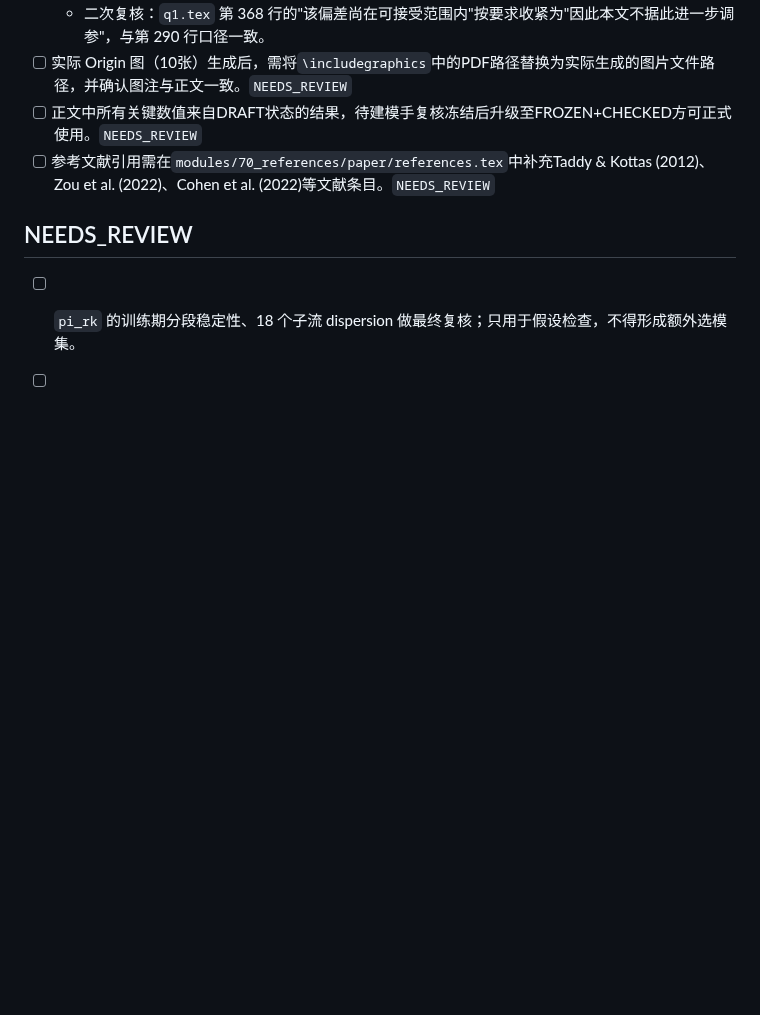
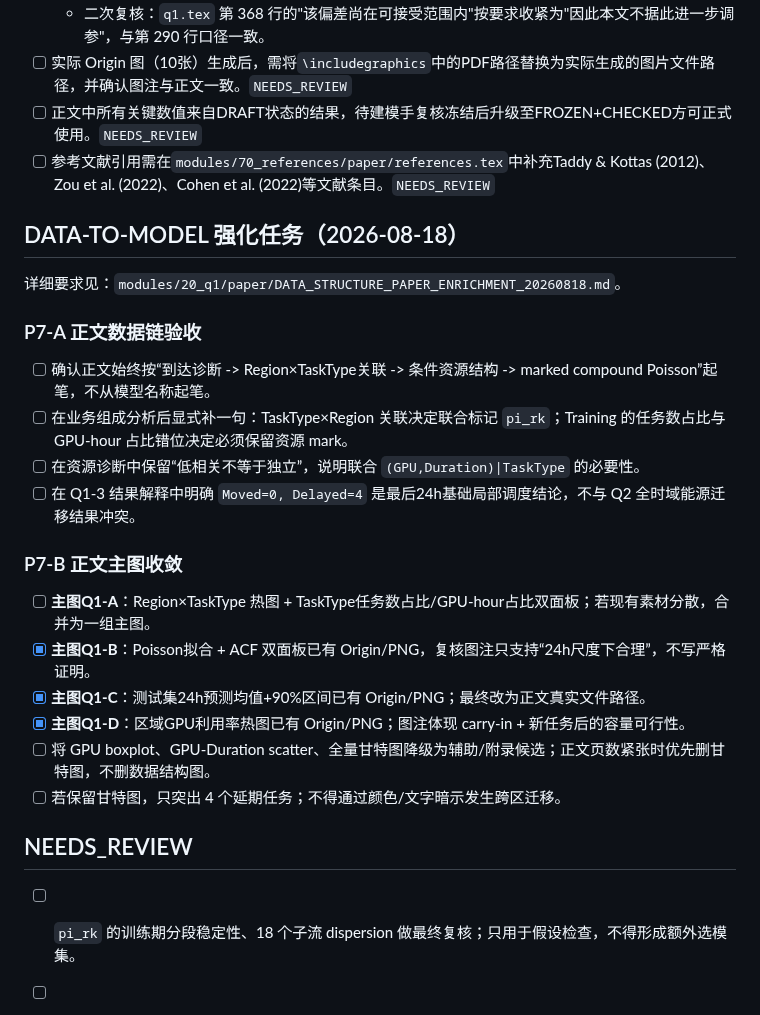
Before and after one commit to Solstica/Scrimmage6, a Markdown page: work/tasks/q1.md, the part around the change. GitHub-like rendering; blank space fills up the shorter version.

Commit message:
tasks(q1): add data-structure paper and figure actions

```diff
--- a/work/tasks/q1.md
+++ b/work/tasks/q1.md
@@ -114,6 +114,24 @@
 - [ ] 正文中所有关键数值来自DRAFT状态的结果，待建模手复核冻结后升级至FROZEN+CHECKED方可正式使用。`NEEDS_REVIEW`
 - [ ] 参考文献引用需在`modules/70_references/paper/references.tex`中补充Taddy & Kottas (2012)、Zou et al. (2022)、Cohen et al. (2022)等文献条目。`NEEDS_REVIEW`
 
+## DATA-TO-MODEL 强化任务（2026-08-18）
+
+详细要求见：`modules/20_q1/paper/DATA_STRUCTURE_PAPER_ENRICHMENT_20260818.md`。
+
+### P7-A 正文数据链验收
+- [ ] 确认正文始终按“到达诊断 -> Region×TaskType关联 -> 条件资源结构 -> marked compound Poisson”起笔，不从模型名称起笔。
+- [ ] 在业务组成分析后显式补一句：TaskType×Region 关联决定联合标记 `pi_rk`；Training 的任务数占比与 GPU-hour 占比错位决定必须保留资源 mark。
+- [ ] 在资源诊断中保留“低相关不等于独立”，说明联合 `(GPU,Duration)|TaskType` 的必要性。
+- [ ] 在 Q1-3 结果解释中明确 `Moved=0, Delayed=4` 是最后24h基础局部调度结论，不与 Q2 全时域能源迁移结果冲突。
+
+### P7-B 正文主图收敛
+- [ ] **主图Q1-A**：Region×TaskType 热图 + TaskType任务数占比/GPU-hour占比双面板；若现有素材分散，合并为一组主图。
+- [x] **主图Q1-B**：Poisson拟合 + ACF 双面板已有 Origin/PNG，复核图注只支持“24h尺度下合理”，不写严格证明。
+- [x] **主图Q1-C**：测试集24h预测均值+90%区间已有 Origin/PNG；最终改为正文真实文件路径。
+- [x] **主图Q1-D**：区域GPU利用率热图已有 Origin/PNG；图注体现 carry-in + 新任务后的容量可行性。
+- [ ] 将 GPU boxplot、GPU-Duration scatter、全量甘特图降级为辅助/附录候选；正文页数紧张时优先删甘特图，不删数据结构图。
+- [ ] 若保留甘特图，只突出 4 个延期任务；不得通过颜色/文字暗示发生跨区迁移。
+
 ## NEEDS_REVIEW
 
 - [ ] `pi_rk` 的训练期分段稳定性、18 个子流 dispersion 做最终复核；只用于假设检查，不得形成额外选模集。
```
